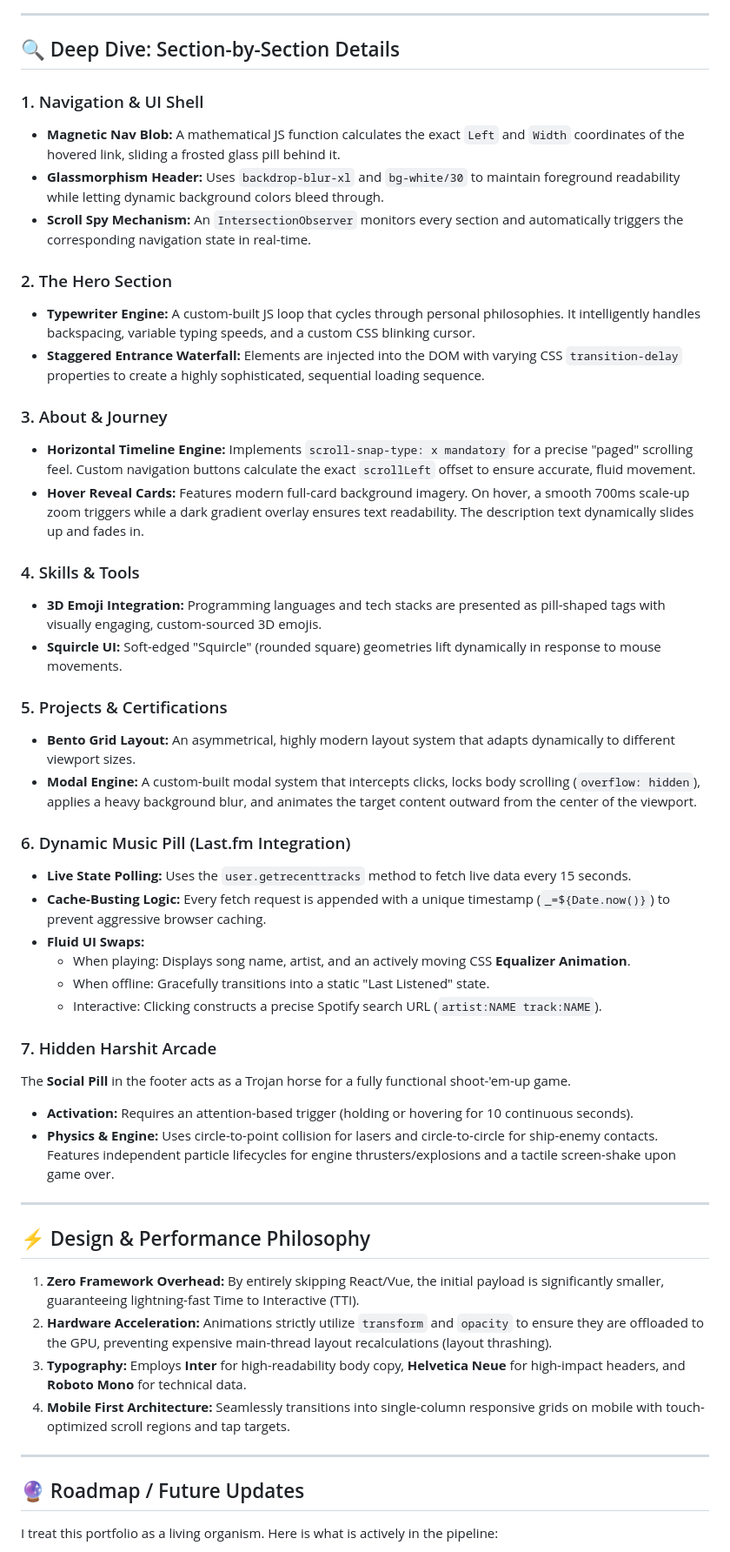
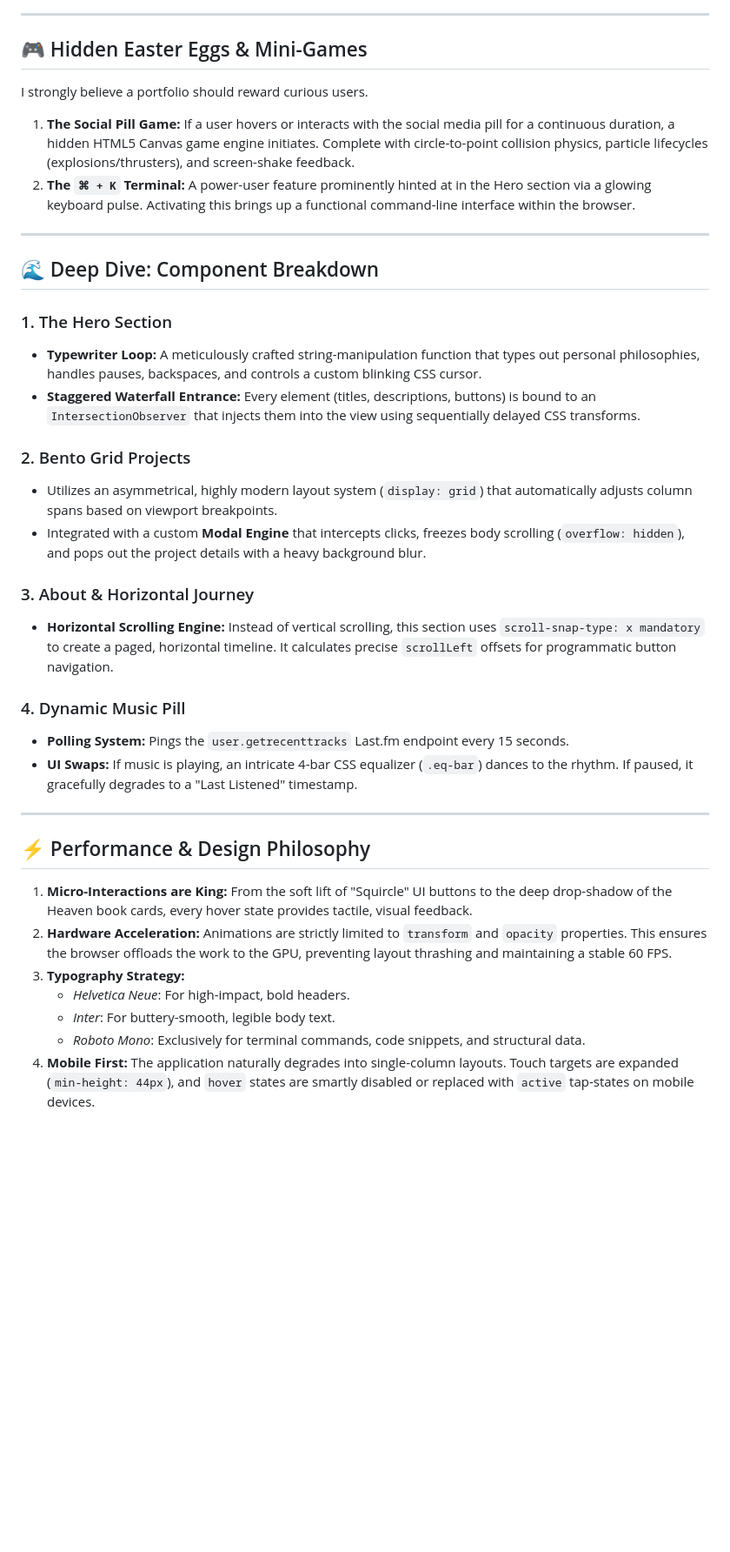
Before and after one commit to Itsharshitgoat/Website, a Markdown page: Readme.md, the part around one of its changes. Shown at 87% size. GitHub-like rendering; blank space fills up the shorter version.

```diff
--- a/Readme.md
+++ b/Readme.md
@@ -101,54 +104,41 @@ flowchart LR
 
 ---
 
-## 🔍 Deep Dive: Section-by-Section Details
+## 🎮 Hidden Easter Eggs & Mini-Games
 
-### 1. Navigation & UI Shell
-- **Magnetic Nav Blob:** A mathematical JS function calculates the exact `Left` and `Width` coordinates of the hovered link, sliding a frosted glass pill behind it.
-- **Glassmorphism Header:** Uses `backdrop-blur-xl` and `bg-white/30` to maintain foreground readability while letting dynamic background colors bleed through.
-- **Scroll Spy Mechanism:** An `IntersectionObserver` monitors every section and automatically triggers the corresponding navigation state in real-time.
+I strongly believe a portfolio should reward curious users.
 
-### 2. The Hero Section
-- **Typewriter Engine:** A custom-built JS loop that cycles through personal philosophies. It intelligently handles backspacing, variable typing speeds, and a custom CSS blinking cursor.
-- **Staggered Entrance Waterfall:** Elements are injected into the DOM with varying CSS `transition-delay` properties to create a highly sophisticated, sequential loading sequence.
-
-### 3. About & Journey
-- **Horizontal Timeline Engine:** Implements `scroll-snap-type: x mandatory` for a precise "paged" scrolling feel. Custom navigation buttons calculate the exact `scrollLeft` offset to ensure accurate, fluid movement.
-- **Hover Reveal Cards:** Features modern full-card background imagery. On hover, a smooth 700ms scale-up zoom triggers while a dark gradient overlay ensures text readability. The description text dynamically slides up and fades in.
-
-### 4. Skills & Tools
-- **3D Emoji Integration:** Programming languages and tech stacks are presented as pill-shaped tags with visually engaging, custom-sourced 3D emojis.
-- **Squircle UI:** Soft-edged "Squircle" (rounded square) geometries lift dynamically in response to mouse movements.
-
-### 5. Projects & Certifications
-- **Bento Grid Layout:** An asymmetrical, highly modern layout system that adapts dynamically to different viewport sizes.
-- **Modal Engine:** A custom-built modal system that intercepts clicks, locks body scrolling (`overflow: hidden`), applies a heavy background blur, and animates the target content outward from the center of the viewport.
-
-### 6. Dynamic Music Pill (Last.fm Integration)
-- **Live State Polling:** Uses the `user.getrecenttracks` method to fetch live data every 15 seconds.
-- **Cache-Busting Logic:** Every fetch request is appended with a unique timestamp (`_=${Date.now()}`) to prevent aggressive browser caching.
-- **Fluid UI Swaps:**
-  - When playing: Displays song name, artist, and an actively moving CSS **Equalizer Animation**.
-  - When offline: Gracefully transitions into a static "Last Listened" state.
-  - Interactive: Clicking constructs a precise Spotify search URL (`artist:NAME track:NAME`).
-
-### 7. Hidden Harshit Arcade
-The **Social Pill** in the footer acts as a Trojan horse for a fully functional shoot-'em-up game.
-- **Activation:** Requires an attention-based trigger (holding or hovering for 10 continuous seconds).
-- **Physics & Engine:** Uses circle-to-point collision for lasers and circle-to-circle for ship-enemy contacts. Features independent particle lifecycles for engine thrusters/explosions and a tactile screen-shake upon game over.
+1. **The Social Pill Game:** If a user hovers or interacts with the social media pill for a continuous duration, a hidden HTML5 Canvas game engine initiates. Complete with circle-to-point collision physics, particle lifecycles (explosions/thrusters), and screen-shake feedback.
+2. **The `⌘ + K` Terminal:** A power-user feature prominently hinted at in the Hero section via a glowing keyboard pulse. Activating this brings up a functional command-line interface within the browser.
 
 ---
 
-## ⚡ Design & Performance Philosophy
+## 🌊 Deep Dive: Component Breakdown
 
-1. **Zero Framework Overhead:** By entirely skipping React/Vue, the initial payload is significantly smaller, guaranteeing lightning-fast Time to Interactive (TTI).
-2. **Hardware Acceleration:** Animations strictly utilize `transform` and `opacity` to ensure they are offloaded to the GPU, preventing expensive main-thread layout recalculations (layout thrashing).
-3. **Typography:** Employs **Inter** for high-readability body copy, **Helvetica Neue** for high-impact headers, and **Roboto Mono** for technical data.
-4. **Mobile First Architecture:** Seamlessly transitions into single-column responsive grids on mobile with touch-optimized scroll regions and tap targets.
+### 1. The Hero Section
+- **Typewriter Loop:** A meticulously crafted string-manipulation function that types out personal philosophies, handles pauses, backspaces, and controls a custom blinking CSS cursor.
+- **Staggered Waterfall Entrance:** Every element (titles, descriptions, buttons) is bound to an `IntersectionObserver` that injects them into the view using sequentially delayed CSS transforms.
+
+### 2. Bento Grid Projects
+- Utilizes an asymmetrical, highly modern layout system (`display: grid`) that automatically adjusts column spans based on viewport breakpoints.
+- Integrated with a custom **Modal Engine** that intercepts clicks, freezes body scrolling (`overflow: hidden`), and pops out the project details with a heavy background blur.
+
+### 3. About & Horizontal Journey
+- **Horizontal Scrolling Engine:** Instead of vertical scrolling, this section uses `scroll-snap-type: x mandatory` to create a paged, horizontal timeline. It calculates precise `scrollLeft` offsets for programmatic button navigation.
+
+### 4. Dynamic Music Pill
+- **Polling System:** Pings the `user.getrecenttracks` Last.fm endpoint every 15 seconds.
+- **UI Swaps:** If music is playing, an intricate 4-bar CSS equalizer (`.eq-bar`) dances to the rhythm. If paused, it gracefully degrades to a "Last Listened" timestamp.
 
 ---
 
-## 🔮 Roadmap / Future Updates
+## ⚡ Performance & Design Philosophy
 
-I treat this portfolio as a living organism. Here is what is actively in the pipeline:
+1. **Micro-Interactions are King:** From the soft lift of "Squircle" UI buttons to the deep drop-shadow of the Heaven book cards, every hover state provides tactile, visual feedback.
+2. **Hardware Acceleration:** Animations are strictly limited to `transform` and `opacity` properties. This ensures the browser offloads the work to the GPU, preventing layout thrashing and maintaining a stable 60 FPS.
+3. **Typography Strategy:**
+   - *Helvetica Neue*: For high-impact, bold headers.
+   - *Inter*: For buttery-smooth, legible body text.
+   - *Roboto Mono*: Exclusively for terminal commands, code snippets, and structural data.
+4. **Mobile First:** The application naturally degrades into single-column layouts. Touch targets are expanded (`min-height: 44px`), and `hover` states are smartly disabled or replaced with `active` tap-states on mobile devices.
 
```
Also changed, not shown: other parts of Readme.md (+93 -80 lines).
